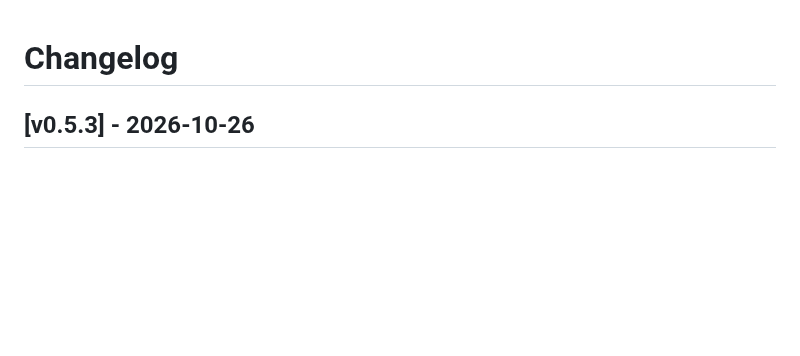
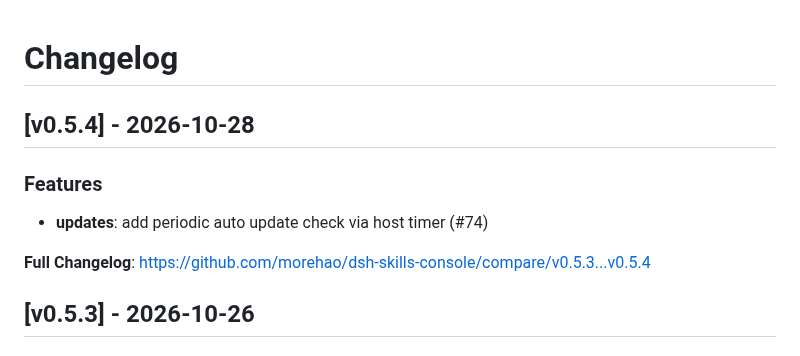
Before and after one commit to morehao/dsh-skills-console, a Markdown page: CHANGELOG.md, the part around the change. Drawn GitHub-style; blank space fills up the shorter version.

Commit message:
docs(changelog): record v0.5.4 (#76)

```diff
--- a/CHANGELOG.md
+++ b/CHANGELOG.md
@@ -1,4 +1,12 @@
 # Changelog
+
+## [v0.5.4] - 2026-10-28
+
+### Features
+
+- **updates**: add periodic auto update check via host timer (#74)
+
+**Full Changelog**: https://github.com/morehao/dsh-skills-console/compare/v0.5.3...v0.5.4
 
 ## [v0.5.3] - 2026-10-26
 
```
